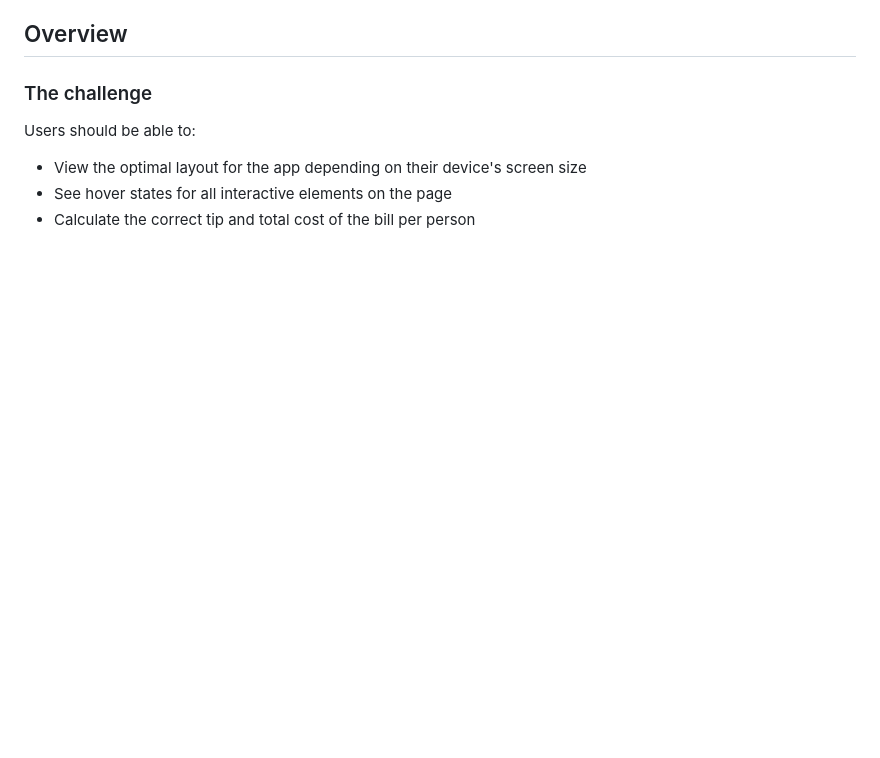
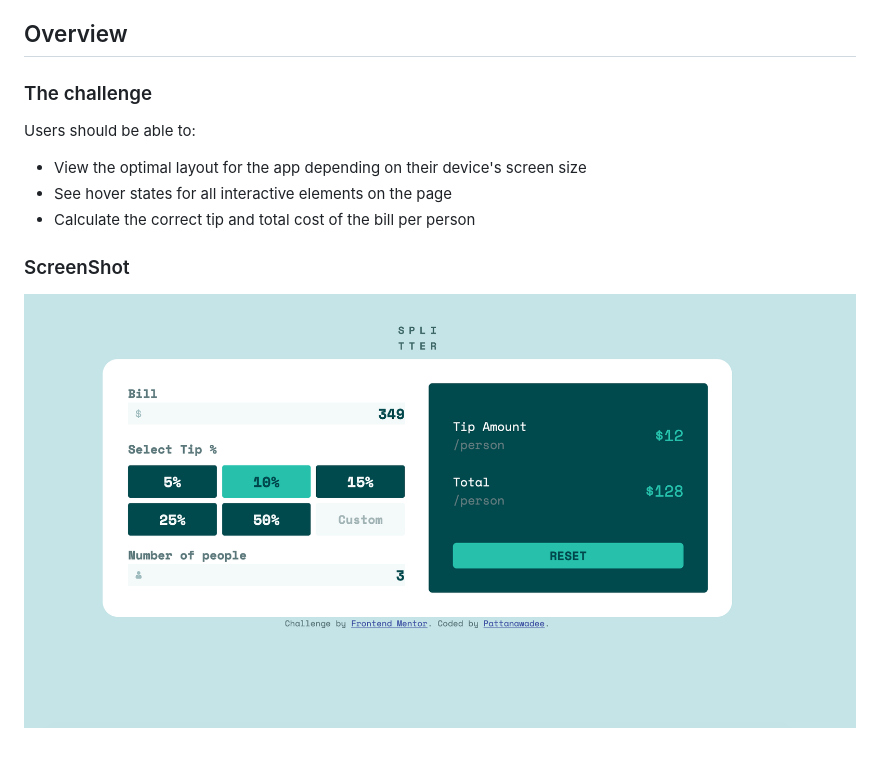
Before and after one commit to pattanawadee88/Tip-calculator-app, a Markdown page: README.md, the part around the change. Rendered like a GitHub page; pictures changed too: images/screenshot.png (added); blank space fills up the shorter version.

Commit message:
update: add screenshot to readme.md

```diff
--- a/README.md
+++ b/README.md
@@ -23,6 +23,8 @@ Users should be able to:
 - See hover states for all interactive elements on the page
 - Calculate the correct tip and total cost of the bill per person
 
+### ScreenShot
+![](./images/screenshot.png)
 <!-- ### Screenshot
 
 ![](./screenshot.jpg)
```
Also changed, not shown: 2 other files.
